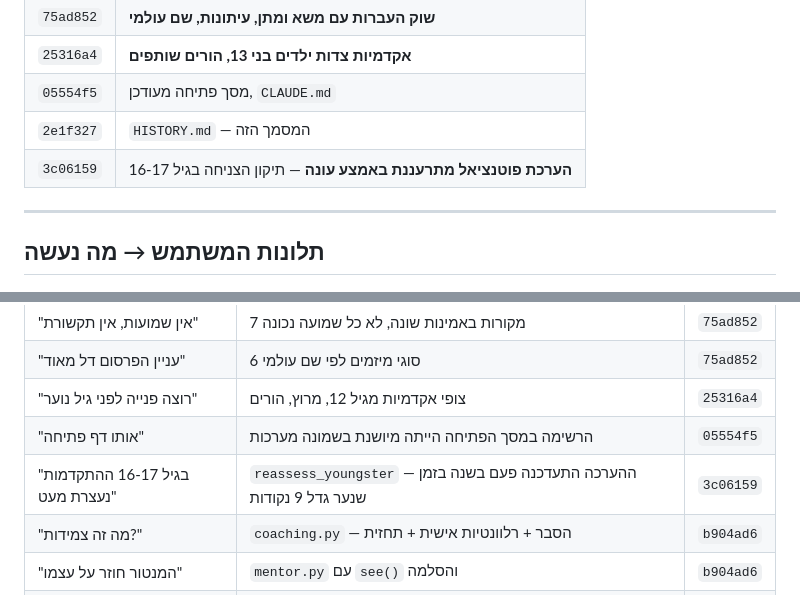
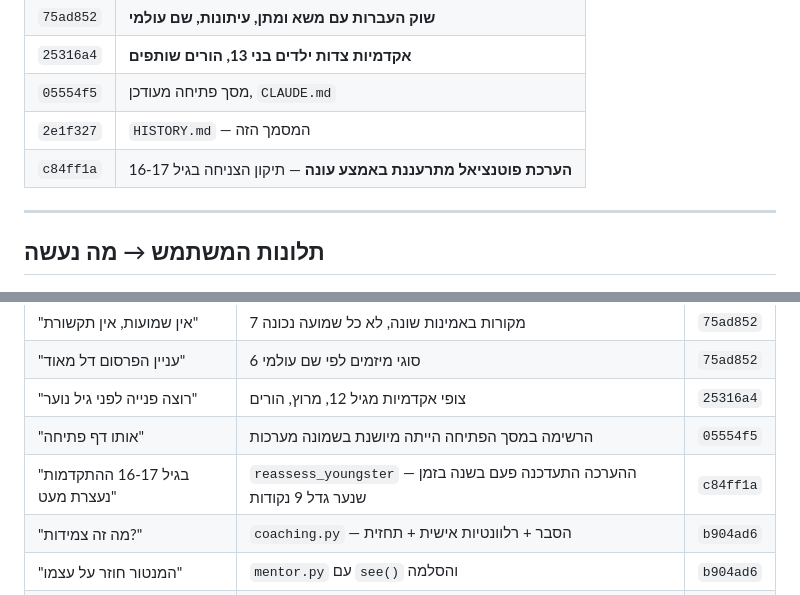
Before and after one commit to Kratosthegreat/maya-ai-agent, a Markdown page: HISTORY.md, 2 parts joined by grey strips. Rendered like a GitHub page.

Commit message:
HISTORY: להצביע על ה-hash הנכון
קומיט לא יכול להכיל את ה-hash של עצמו, ו-amend משנה אותו. השורה
הצביעה על גרסה שלפני ה-amend.

Co-Authored-By: Claude Opus 5 <noreply@anthropic.com>
Claude-Session: https://claude.ai/code/session_015AE7Vcr8M6b5t17dJcsBGp

```diff
--- a/HISTORY.md
+++ b/HISTORY.md
@@ -76,7 +76,7 @@
 | `25316a4` | **אקדמיות צדות ילדים בני 13, הורים שותפים** |
 | `05554f5` | מסך פתיחה מעודכן, `CLAUDE.md` |
 | `2e1f327` | `HISTORY.md` — המסמך הזה |
-| `3c06159` | **הערכת פוטנציאל מתרעננת באמצע עונה** — תיקון הצניחה בגיל 16-17 |
+| `c84ff1a` | **הערכת פוטנציאל מתרעננת באמצע עונה** — תיקון הצניחה בגיל 16-17 |
 
 ---
 
@@ -92,7 +92,7 @@
 | "עניין הפרסום דל מאוד" | 6 סוגי מיזמים לפי שם עולמי | `75ad852` |
 | "רוצה פנייה לפני גיל נוער" | צופי אקדמיות מגיל 12, מרוץ, הורים | `25316a4` |
 | "אותו דף פתיחה" | הרשימה במסך הפתיחה הייתה מיושנת בשמונה מערכות | `05554f5` |
-| "בגיל 16-17 ההתקדמות נעצרת מעט" | `reassess_youngster` — ההערכה התעדכנה פעם בשנה בזמן שנער גדל 9 נקודות | `3c06159` |
+| "בגיל 16-17 ההתקדמות נעצרת מעט" | `reassess_youngster` — ההערכה התעדכנה פעם בשנה בזמן שנער גדל 9 נקודות | `c84ff1a` |
 | "מה זה צמידות?" | `coaching.py` — הסבר + רלוונטיות אישית + תחזית | `b904ad6` |
 | "המנטור חוזר על עצמו" | `mentor.py` עם `see()` והסלמה | `b904ad6` |
 | "לא ברור איך מתפתח" | מסך התפתחות עם היסטוריה שנתית, גדילת גוף אמיתית | `b904ad6` |
```
